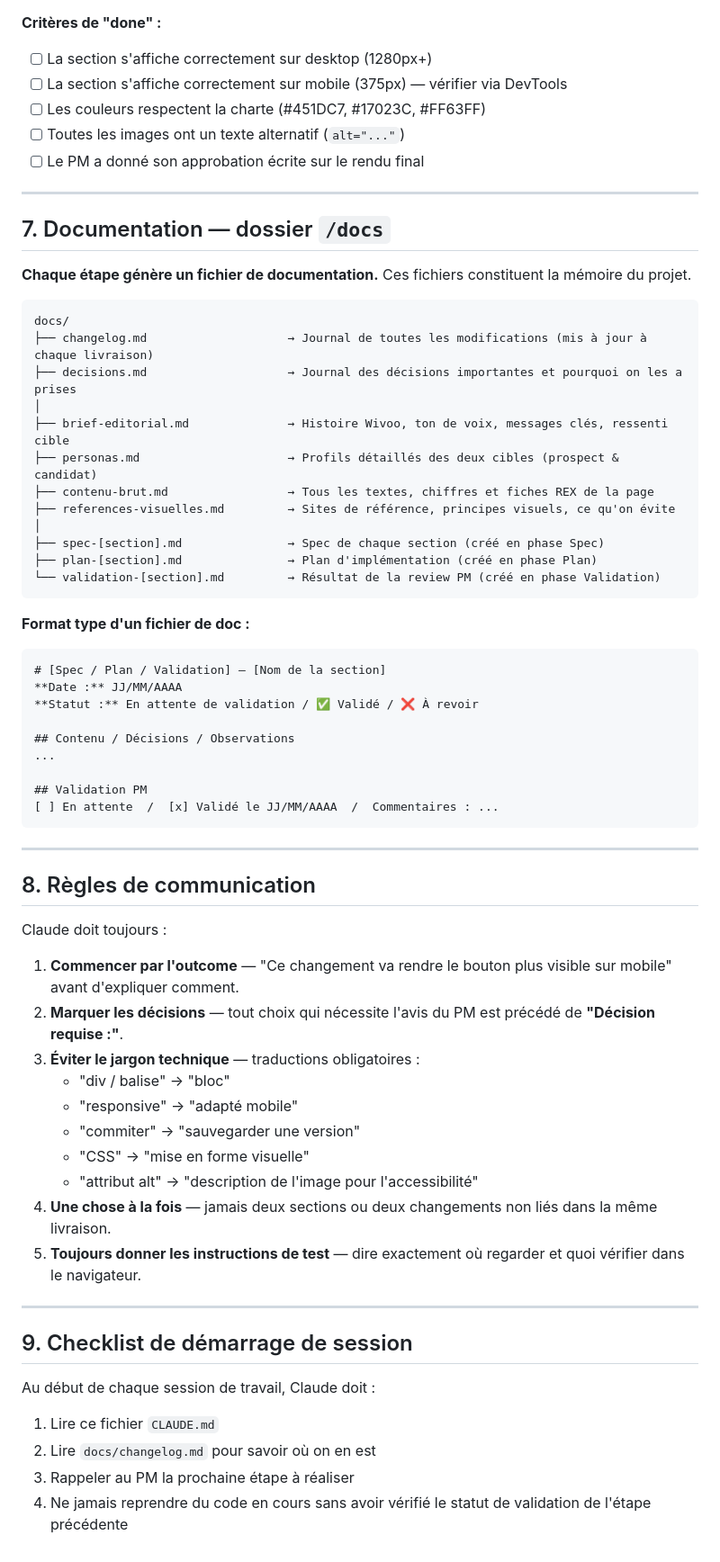
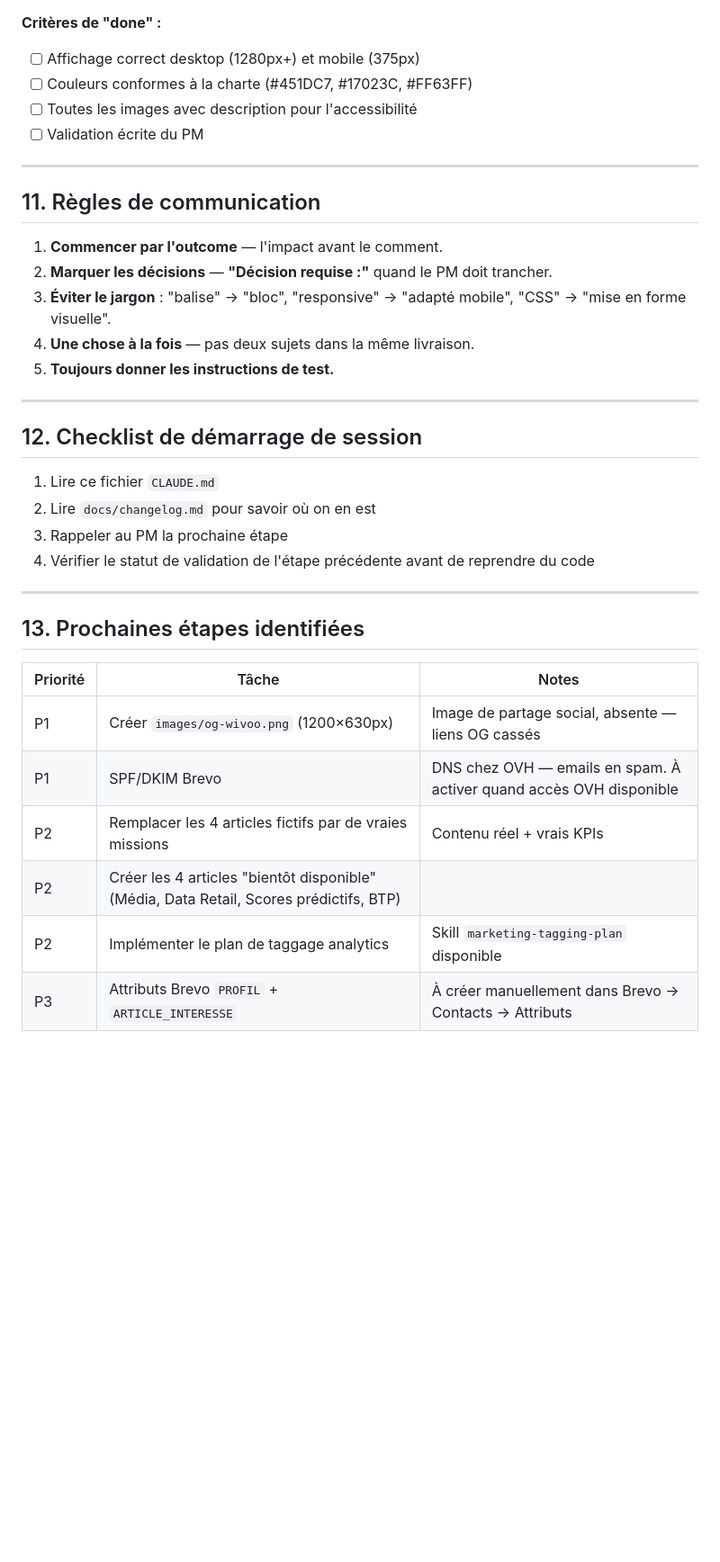
Before and after one commit to guiwomac-oss/wivoo-landing, a Markdown page: CLAUDE.md, the part around one of its changes. Shown at 90% size. Rendered like a GitHub page; blank space fills up the shorter version.

````diff
--- a/CLAUDE.md
+++ b/CLAUDE.md
@@ -195,69 +212,38 @@ Chaque fonctionnalité ou section suit **4 phases dans l'ordre strict**. Aucune
 
 **Critères de "done" :**
-- [ ] La section s'affiche correctement sur desktop (1280px+)
-- [ ] La section s'affiche correctement sur mobile (375px) — vérifier via DevTools
-- [ ] Les couleurs respectent la charte (#451DC7, #17023C, #FF63FF)
-- [ ] Toutes les images ont un texte alternatif (`alt="..."`)
-- [ ] Le PM a donné son approbation écrite sur le rendu final
+- [ ] Affichage correct desktop (1280px+) et mobile (375px)
+- [ ] Couleurs conformes à la charte (#451DC7, #17023C, #FF63FF)
+- [ ] Toutes les images avec description pour l'accessibilité
+- [ ] Validation écrite du PM
 
 ---
 
-## 7. Documentation — dossier `/docs`
+## 11. Règles de communication
 
-**Chaque étape génère un fichier de documentation.** Ces fichiers constituent la mémoire du projet.
-
-```
-docs/
-├── changelog.md                    → Journal de toutes les modifications (mis à jour à chaque livraison)
-├── decisions.md                    → Journal des décisions importantes et pourquoi on les a prises
-│
-├── brief-editorial.md              → Histoire Wivoo, ton de voix, messages clés, ressenti cible
-├── personas.md                     → Profils détaillés des deux cibles (prospect & candidat)
-├── contenu-brut.md                 → Tous les textes, chiffres et fiches REX de la page
-├── references-visuelles.md         → Sites de référence, principes visuels, ce qu'on évite
-│
-├── spec-[section].md               → Spec de chaque section (créé en phase Spec)
-├── plan-[section].md               → Plan d'implémentation (créé en phase Plan)
-└── validation-[section].md         → Résultat de la review PM (créé en phase Validation)
-```
-
-**Format type d'un fichier de doc :**
-```markdown
-# [Spec / Plan / Validation] — [Nom de la section]
-**Date :** JJ/MM/AAAA
-**Statut :** En attente de validation / ✅ Validé / ❌ À revoir
-
-## Contenu / Décisions / Observations
-...
-
-## Validation PM
-[ ] En attente  /  [x] Validé le JJ/MM/AAAA  /  Commentaires : ...
-```
+1. **Commencer par l'outcome** — l'impact avant le comment.
+2. **Marquer les décisions** — **"Décision requise :"** quand le PM doit trancher.
+3. **Éviter le jargon** : "balise" → "bloc", "responsive" → "adapté mobile", "CSS" → "mise en forme visuelle".
+4. **Une chose à la fois** — pas deux sujets dans la même livraison.
+5. **Toujours donner les instructions de test.**
 
 ---
 
-## 8. Règles de communication
+## 12. Checklist de démarrage de session
 
-Claude doit toujours :
-
-1. **Commencer par l'outcome** — "Ce changement va rendre le bouton plus visible sur mobile" avant d'expliquer comment.
-2. **Marquer les décisions** — tout choix qui nécessite l'avis du PM est précédé de **"Décision requise :"**.
-3. **Éviter le jargon technique** — traductions obligatoires :
-   - "div / balise" → "bloc"
-   - "responsive" → "adapté mobile"
-   - "commiter" → "sauvegarder une version"
-   - "CSS" → "mise en forme visuelle"
-   - "attribut alt" → "description de l'image pour l'accessibilité"
-4. **Une chose à la fois** — jamais deux sections ou deux changements non liés dans la même livraison.
-5. **Toujours donner les instructions de test** — dire exactement où regarder et quoi vérifier dans le navigateur.
+1. Lire ce fichier `CLAUDE.md`
+2. Lire `docs/changelog.md` pour savoir où on en est
+3. Rappeler au PM la prochaine étape
+4. Vérifier le statut de validation de l'étape précédente avant de reprendre du code
 
 ---
 
-## 9. Checklist de démarrage de session
+## 13. Prochaines étapes identifiées
 
-Au début de chaque session de travail, Claude doit :
-
-1. Lire ce fichier `CLAUDE.md`
-2. Lire `docs/changelog.md` pour savoir où on en est
-3. Rappeler au PM la prochaine étape à réaliser
-4. Ne jamais reprendre du code en cours sans avoir vérifié le statut de validation de l'étape précédente
+| Priorité | Tâche | Notes |
+|---|---|---|
+| P1 | Créer `images/og-wivoo.png` (1200×630px) | Image de partage social, absente — liens OG cassés |
+| P1 | SPF/DKIM Brevo | DNS chez OVH — emails en spam. À activer quand accès OVH disponible |
+| P2 | Remplacer les 4 articles fictifs par de vraies missions | Contenu réel + vrais KPIs |
+| P2 | Créer les 4 articles "bientôt disponible" (Média, Data Retail, Scores prédictifs, BTP) | |
+| P2 | Implémenter le plan de taggage analytics | Skill `marketing-tagging-plan` disponible |
+| P3 | Attributs Brevo `PROFIL` + `ARTICLE_INTERESSE` | À créer manuellement dans Brevo → Contacts → Attributs |
````
Also changed, not shown: other parts of CLAUDE.md (+124 -107 lines).
